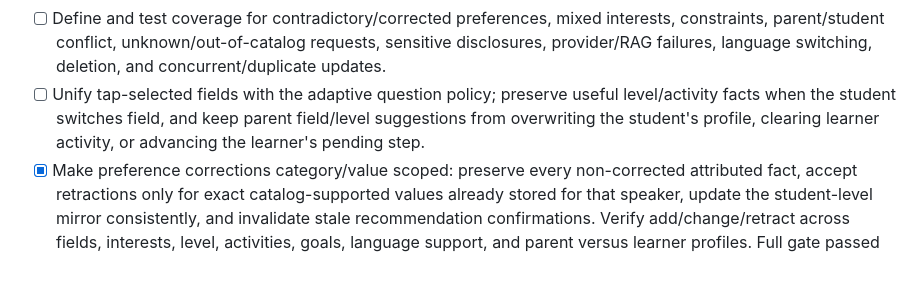
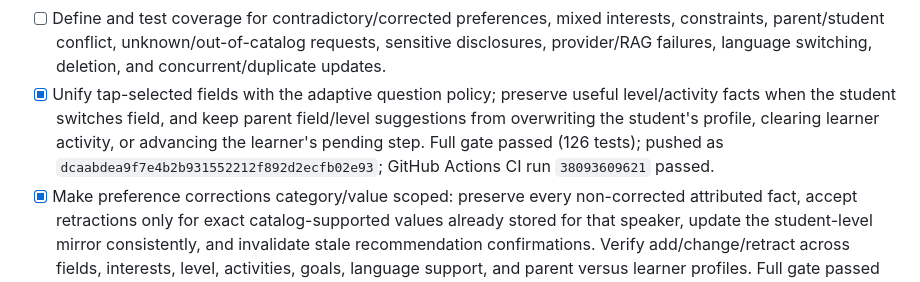
Before and after one commit to Shan091/admitflow, a Markdown page: tasks/todo.md, the part around the change. Drawn GitHub-style.

Commit message:
Record adaptive tap guidance verification

```diff
--- a/tasks/todo.md
+++ b/tasks/todo.md
@@ -82,9 +82,11 @@ mandatory linear interview.
 - [ ] Define and test coverage for contradictory/corrected preferences, mixed interests, constraints,
   parent/student conflict, unknown/out-of-catalog requests, sensitive disclosures, provider/RAG
   failures, language switching, deletion, and concurrent/duplicate updates.
-- [ ] Unify tap-selected fields with the adaptive question policy; preserve useful level/activity
+- [x] Unify tap-selected fields with the adaptive question policy; preserve useful level/activity
   facts when the student switches field, and keep parent field/level suggestions from overwriting
   the student's profile, clearing learner activity, or advancing the learner's pending step.
+  Full gate passed (126 tests); pushed as `dcaabdea9f7e4b2b931552212f892d2ecfb02e93`; GitHub
+  Actions CI run `38093609621` passed.
 - [x] Make preference corrections category/value scoped: preserve every non-corrected attributed
   fact, accept retractions only for exact catalog-supported values already stored for that speaker,
   update the student-level mirror consistently, and invalidate stale recommendation confirmations.
```
Also changed, not shown: AI_USAGE.md (+2 -1 lines), CHANGELOG.md (+2 -1 lines).
